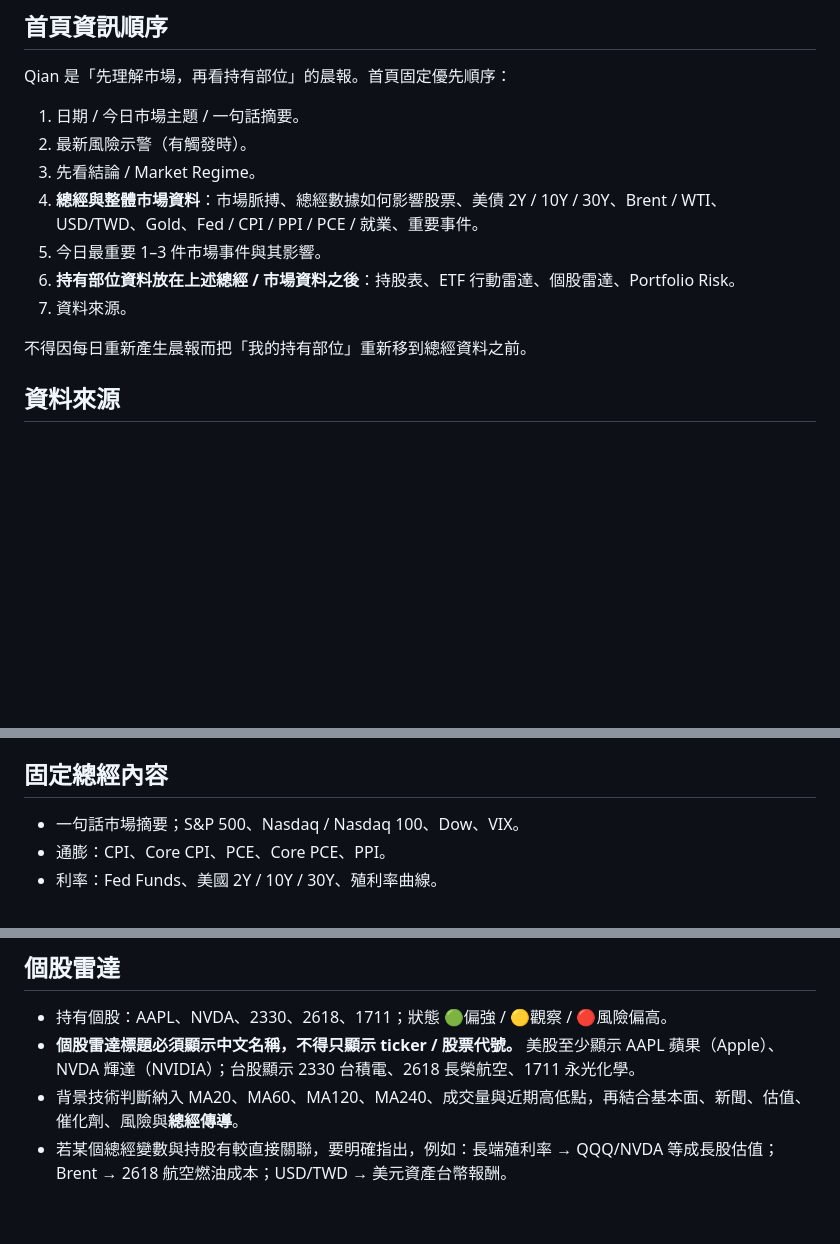
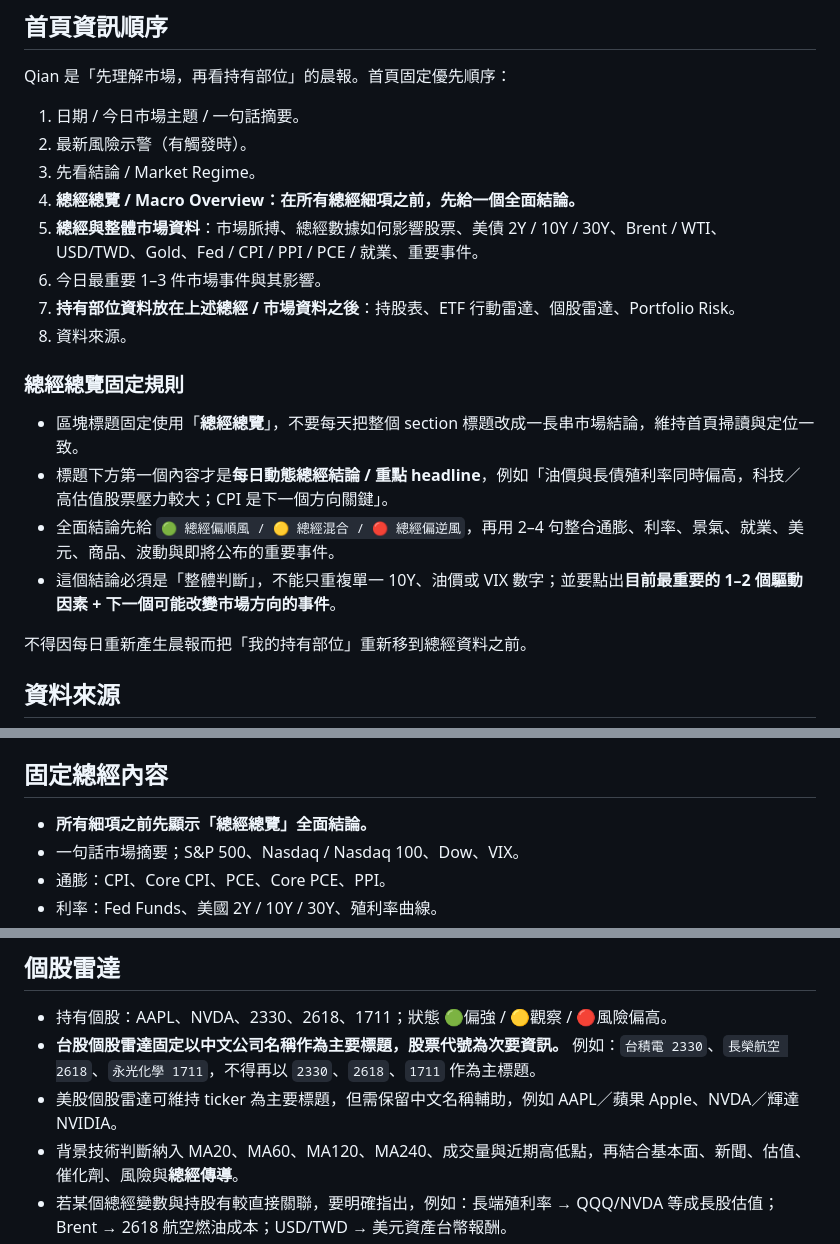
Before and after one commit to kakacf/Qian, a Markdown page: QIAN_SPEC.md, 3 parts joined by grey strips. Drawn GitHub-style; blank space fills up the shorter version.

Commit message:
Specify macro overview conclusion and Chinese-first Taiwan radar titles

```diff
--- a/QIAN_SPEC.md
+++ b/QIAN_SPEC.md
@@ -30,10 +30,17 @@ Qian 是「先理解市場，再看持有部位」的晨報。首頁固定優先
 1. 日期 / 今日市場主題 / 一句話摘要。
 2. 最新風險示警（有觸發時）。
 3. 先看結論 / Market Regime。
-4. **總經與整體市場資料**：市場脈搏、總經數據如何影響股票、美債 2Y / 10Y / 30Y、Brent / WTI、USD/TWD、Gold、Fed / CPI / PPI / PCE / 就業、重要事件。
-5. 今日最重要 1–3 件市場事件與其影響。
-6. **持有部位資料放在上述總經 / 市場資料之後**：持股表、ETF 行動雷達、個股雷達、Portfolio Risk。
-7. 資料來源。
+4. **總經總覽 / Macro Overview：在所有總經細項之前，先給一個全面結論。**
+5. **總經與整體市場資料**：市場脈搏、總經數據如何影響股票、美債 2Y / 10Y / 30Y、Brent / WTI、USD/TWD、Gold、Fed / CPI / PPI / PCE / 就業、重要事件。
+6. 今日最重要 1–3 件市場事件與其影響。
+7. **持有部位資料放在上述總經 / 市場資料之後**：持股表、ETF 行動雷達、個股雷達、Portfolio Risk。
+8. 資料來源。
+
+### 總經總覽固定規則
+- 區塊標題固定使用「**總經總覽**」，不要每天把整個 section 標題改成一長串市場結論，維持首頁掃讀與定位一致。
+- 標題下方第一個內容才是**每日動態總經結論 / 重點 headline**，例如「油價與長債殖利率同時偏高，科技／高估值股票壓力較大；CPI 是下一個方向關鍵」。
+- 全面結論先給 `🟢 總經偏順風 / 🟡 總經混合 / 🔴 總經偏逆風`，再用 2–4 句整合通膨、利率、景氣、就業、美元、商品、波動與即將公布的重要事件。
+- 這個結論必須是「整體判斷」，不能只重複單一 10Y、油價或 VIX 數字；並要點出**目前最重要的 1–2 個驅動因素 + 下一個可能改變市場方向的事件**。
 
 不得因每日重新產生晨報而把「我的持有部位」重新移到總經資料之前。
 
@@ -59,6 +66,7 @@ Qian 是「先理解市場，再看持有部位」的晨報。首頁固定優先
 - `sources.html` 為完整來源說明頁。
 
 ## 固定總經內容
+- **所有細項之前先顯示「總經總覽」全面結論。**
 - 一句話市場摘要；S&P 500、Nasdaq / Nasdaq 100、Dow、VIX。
 - 通膨：CPI、Core CPI、PCE、Core PCE、PPI。
 - 利率：Fed Funds、美國 2Y / 10Y / 30Y、殖利率曲線。
@@ -102,7 +110,8 @@ VOO、QQQ/QQQM、QLD 使用 🟢可考慮分批 / 🟡等待 / 🔴風險高。
 
 ## 個股雷達
 - 持有個股：AAPL、NVDA、2330、2618、1711；狀態 🟢偏強 / 🟡觀察 / 🔴風險偏高。
-- **個股雷達標題必須顯示中文名稱，不得只顯示 ticker / 股票代號。** 美股至少顯示 AAPL 蘋果（Apple）、NVDA 輝達（NVIDIA）；台股顯示 2330 台積電、2618 長榮航空、1711 永光化學。
+- **台股個股雷達固定以中文公司名稱作為主要標題，股票代號為次要資訊。** 例如：`台積電 2330`、`長榮航空 2618`、`永光化學 1711`，不得再以 `2330`、`2618`、`1711` 作為主標題。
+- 美股個股雷達可維持 ticker 為主要標題，但需保留中文名稱輔助，例如 AAPL／蘋果 Apple、NVDA／輝達 NVIDIA。
 - 背景技術判斷納入 MA20、MA60、MA120、MA240、成交量與近期高低點，再結合基本面、新聞、估值、催化劑、風險與**總經傳導**。
 - 若某個總經變數與持股有較直接關聯，要明確指出，例如：長端殖利率 → QQQ/NVDA 等成長股估值；Brent → 2618 航空燃油成本；USD/TWD → 美元資產台幣報酬。
 - 不因單日漲跌或單一均線交叉直接改變評級。
```
